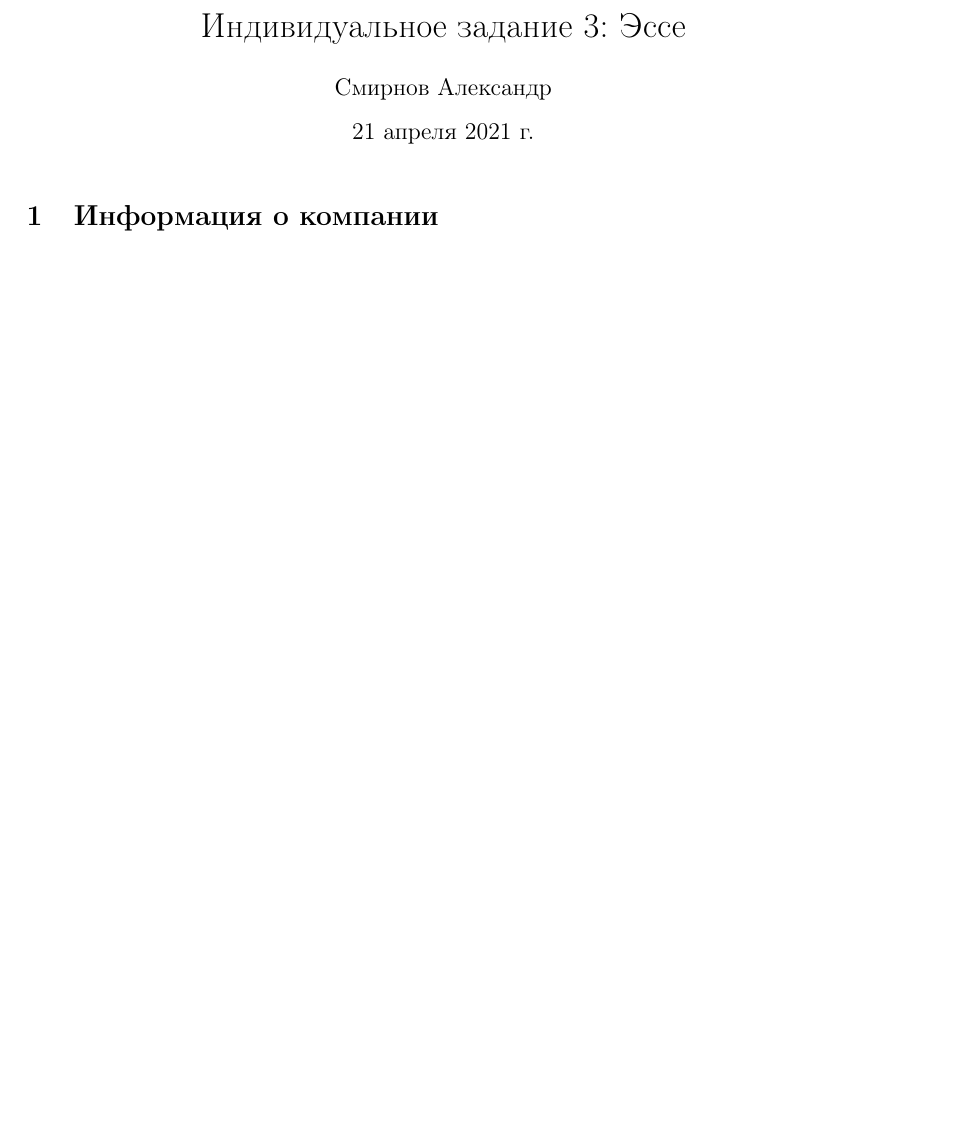
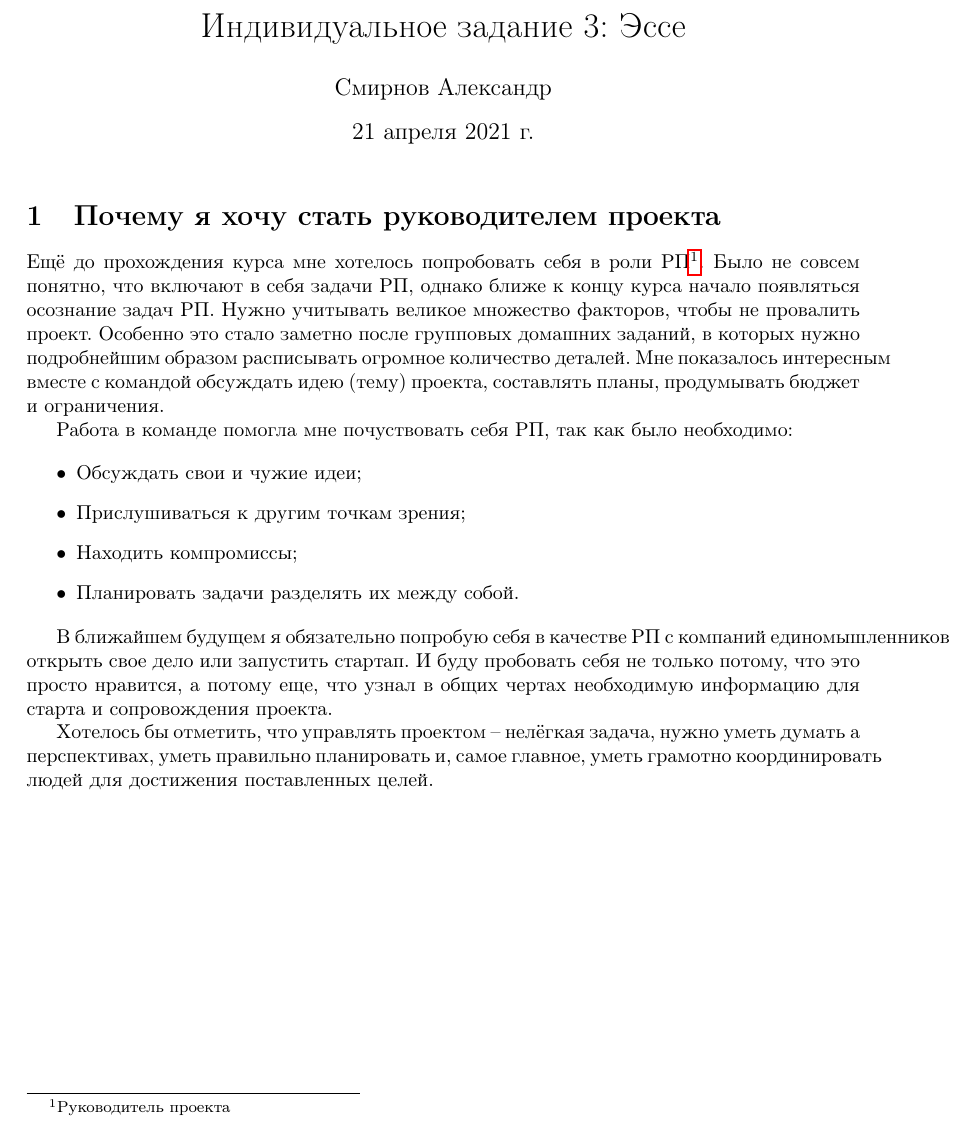
Before and after one commit to SmirnovAlexander/ProjectManagement, a LaTeX document (IndividualTaskEssay/essay.tex): part of the page, cut so that both start at the same text, the shorter picture padded with empty space. Compiled offline with pdfLaTeX.

Commit message:
added essay

```diff
--- a/IndividualTaskEssay/essay.tex
+++ b/IndividualTaskEssay/essay.tex
@@ -31,7 +31,21 @@
 % \newpage
 
 
-\section{Информация о компании}
+\section{Почему я хочу стать руководителем проекта}
 
+Ещё до прохождения курса мне хотелось попробовать себя в роли РП\footnote{Руководитель проекта}. Было не совсем понятно, что включают в себя задачи РП, однако ближе к концу курса начало появляться осознание задач РП. Нужно учитывать великое множество факторов, чтобы не провалить проект. Особенно это стало заметно после групповых домашних заданий, в которых нужно подробнейшим образом расписывать огромное количество деталей. Мне показалось интересным вместе с командой обсуждать идею (тему) проекта, составлять планы, продумывать бюджет и ограничения.
+
+Работа в команде помогла мне почуствовать себя РП, так как было необходимо:
+
+    \begin{itemize}
+        \item Обсуждать свои и чужие идеи;
+        \item Прислушиваться к другим точкам зрения;
+        \item Находить компромиссы;
+        \item Планировать задачи разделять их между собой.
+    \end{itemize}
+
+В ближайшем будущем я обязательно попробую себя в качестве РП с компаний единомышленников открыть свое дело или запустить стартап. И буду пробовать себя не только потому, что это просто нравится, а потому еще, что узнал в общих чертах необходимую информацию для старта и сопровождения проекта.
+
+Хотелось бы отметить, что управлять проектом -- нелёгкая задача, нужно уметь думать а перспективах, уметь правильно планировать и, самое главное, уметь грамотно координировать людей для достижения поставленных целей.
 
 \end{document}
```
Also changed, not shown: IndividualTaskEssay/essay.pdf.
